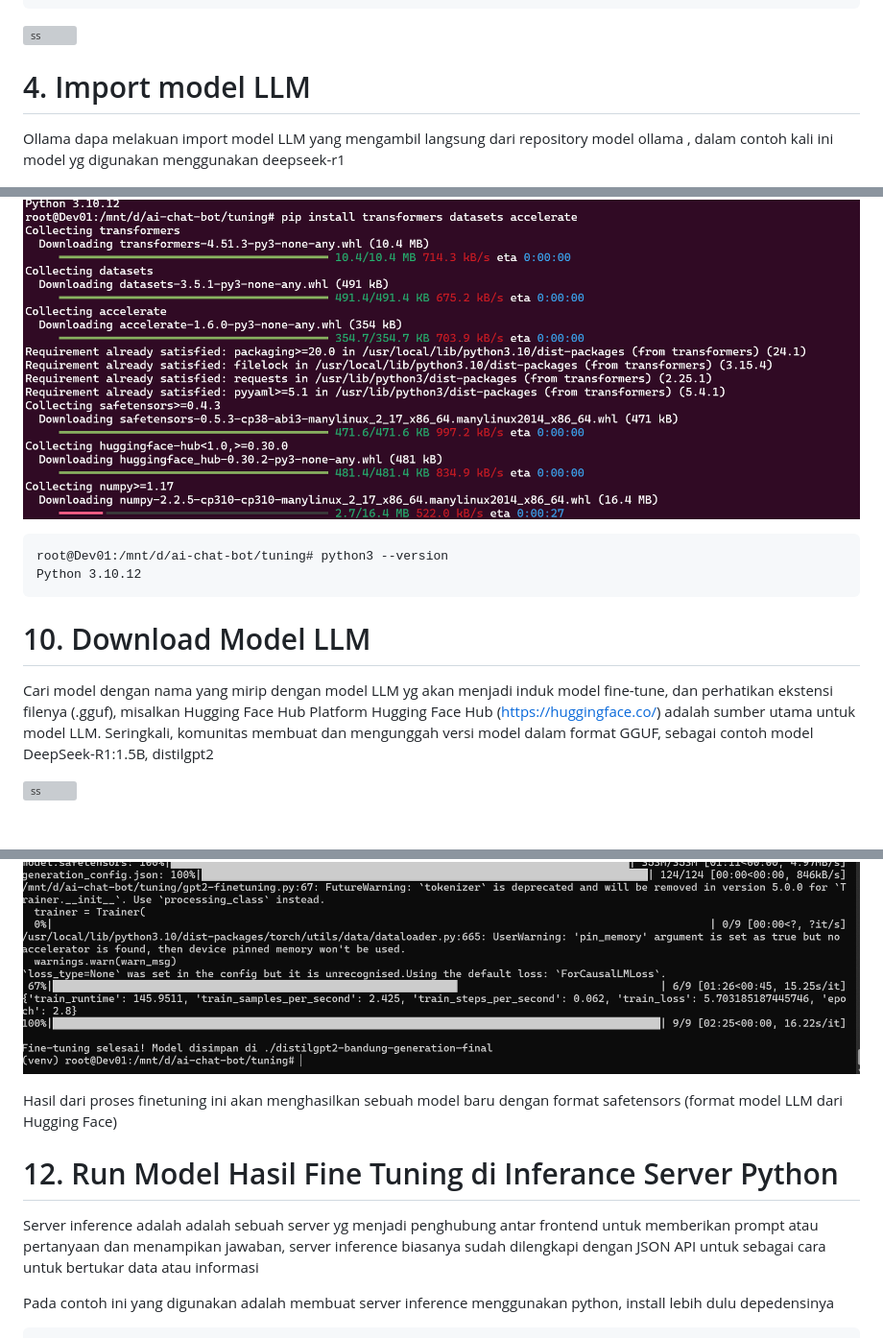
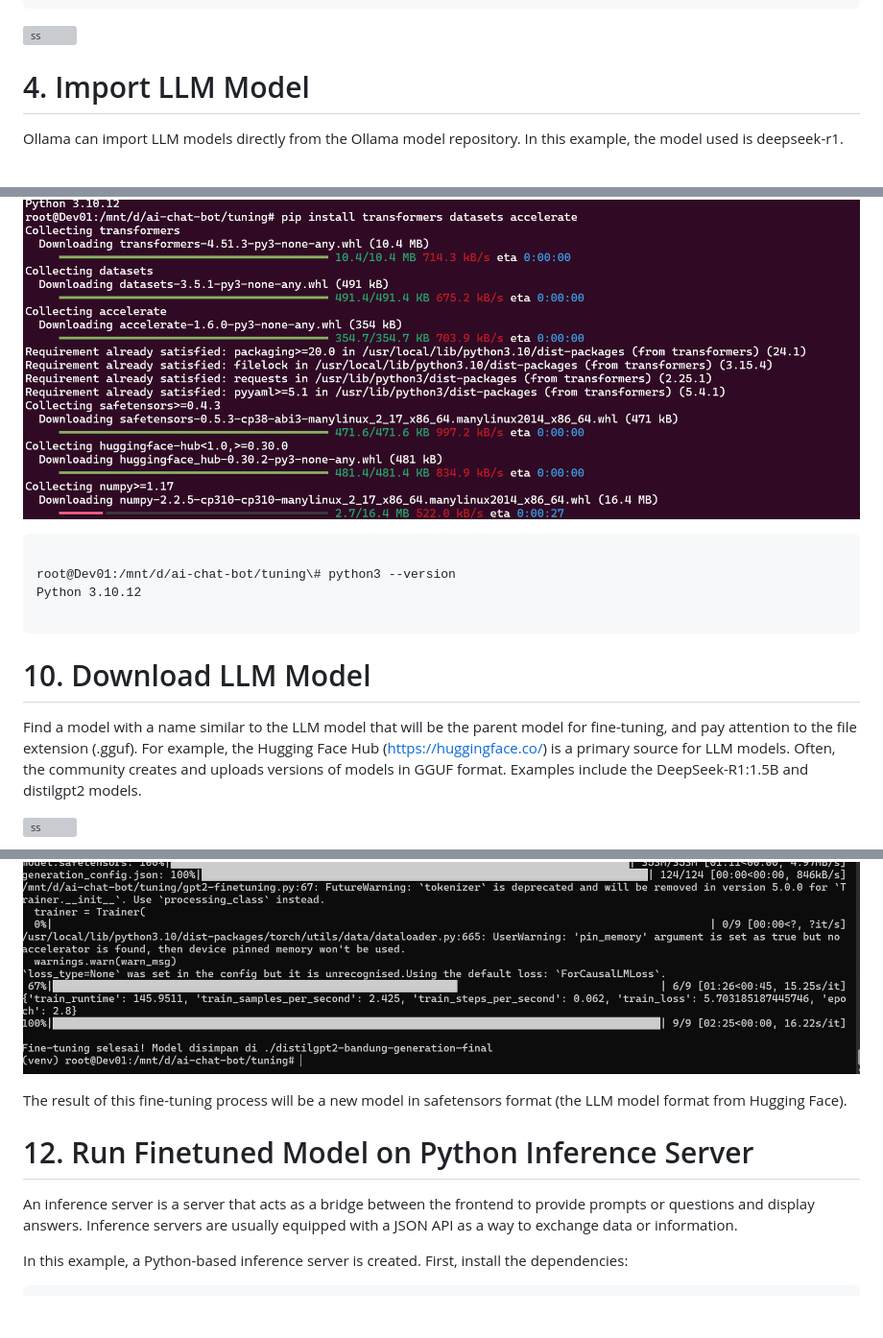
Before and after one commit to dendie-sanjaya/ai-chat-bot, a Markdown page: readme.md, 3 parts joined by grey strips. Shown at 96% size. Drawn GitHub-style; blank space fills up the shorter version; grey boxes are pictures that could not be loaded.

````diff
--- a/readme.md
+++ b/readme.md
@@ -71,10 +67,9 @@ Apabila instalasi ollama berhasil dan dapat di run, makaakan tampak sperti ini
 
 ![ss](./screenshoot/1.png)
 
+# 4. Import LLM Model
 
-# 4. Import model LLM
-
-Ollama dapa melakuan import model LLM yang mengambil langsung dari repository model ollama , dalam contoh kali ini model yg digunakan menggunakan deepseek-r1
+Ollama can import LLM models directly from the Ollama model repository. In this example, the model used is deepseek-r1.
 
 ![ss](./screenshoot/2.png)
 
@@ -123,13 +123,16 @@ pip install peft</code></pre>
 
 ![ss](./screenshoot/11.png)
 
-<pre><code>root@Dev01:/mnt/d/ai-chat-bot/tuning# python3 --version
-Python 3.10.12</code></pre>
+```
 
+root@Dev01:/mnt/d/ai-chat-bot/tuning\# python3 --version
+Python 3.10.12
 
-# 10. Download Model LLM
+```
 
-Cari model dengan nama yang mirip dengan model LLM yg akan menjadi induk model fine-tune, dan perhatikan ekstensi filenya (.gguf),  misalkan Hugging Face Hub  Platform Hugging Face Hub (https://huggingface.co/) adalah sumber utama untuk model LLM. Seringkali, komunitas membuat dan mengunggah versi model dalam format GGUF, sebagai contoh  model DeepSeek-R1:1.5B, distilgpt2
+# 10. Download LLM Model
+
+Find a model with a name similar to the LLM model that will be the parent model for fine-tuning, and pay attention to the file extension (.gguf). For example, the Hugging Face Hub (https://huggingface.co/) is a primary source for LLM models. Often, the community creates and uploads versions of models in GGUF format. Examples include the DeepSeek-R1:1.5B and distilgpt2 models.
 
 ![ss](./screenshoot/9.png)
 
@@ -147,13 +153,13 @@ File script fine-tuning nya dapat diakses di ![distilgpt2-finetuning.py](./fine-
 
 ![ss](./screenshoot/14.png)
 
-Hasil dari proses finetuning ini akan menghasilkan sebuah model baru dengan format safetensors (format model LLM dari Hugging Face)
+The result of this fine-tuning process will be a new model in safetensors format (the LLM model format from Hugging Face).
 
+# 12. Run Finetuned Model on Python Inference Server
 
-# 12. Run Model Hasil Fine Tuning di Inferance Server Python
+An inference server is a server that acts as a bridge between the frontend to provide prompts or questions and display answers. Inference servers are usually equipped with a JSON API as a way to exchange data or information.
 
-Server inference adalah adalah sebuah server yg menjadi penghubung antar frontend untuk memberikan prompt atau pertanyaan dan menampikan jawaban, server inference biasanya sudah dilengkapi
-dengan JSON API untuk sebagai cara untuk bertukar data atau informasi
+In this example, a Python-based inference server is created. First, install the dependencies:
 
-Pada contoh ini yang digunakan adalah membuat server inference menggunakan python, install lebih dulu depedensinya
+```
 
````
Also changed, not shown: other parts of readme.md (+89 -67 lines).
